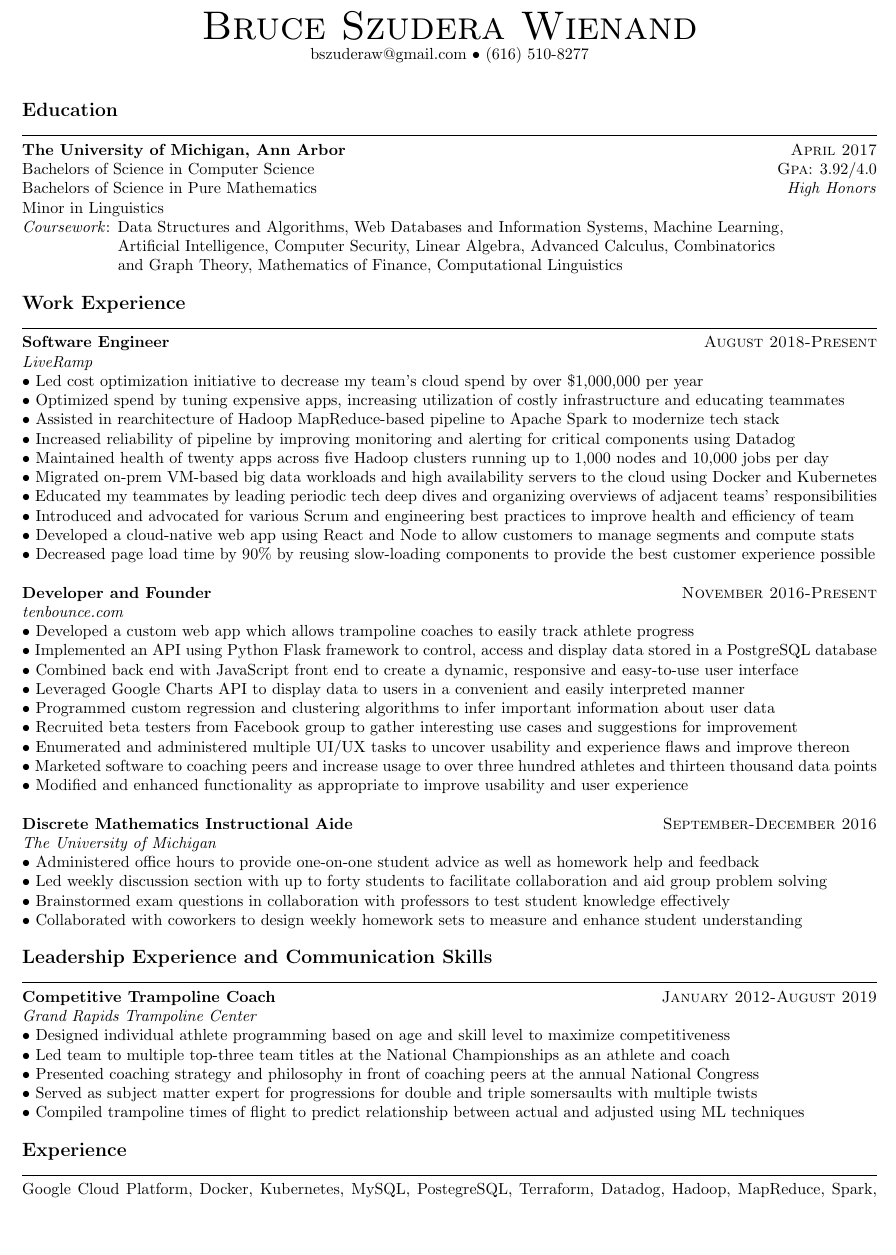
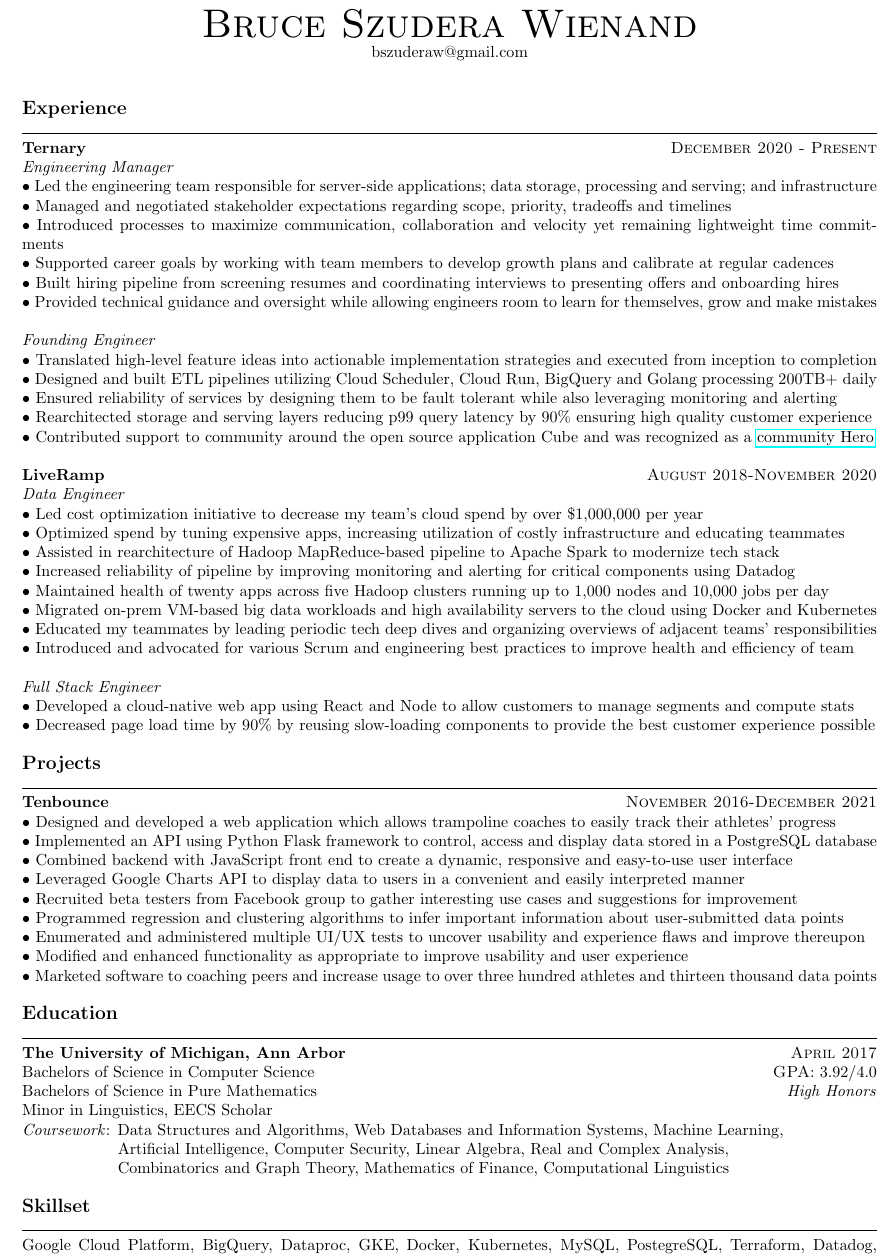
Before and after one commit to brucesw/resume, a LaTeX CV (resume.tex): part of the page, cut so that both start at the same text, the shorter picture padded with empty space. Compiled offline with pdfLaTeX.

Commit message:
Update Resume 2022

```diff
--- a/resume.tex
+++ b/resume.tex
@@ -1,6 +1,8 @@
 % Compiled at latexbase.com
 
 \documentclass[a4paper,10pt]{article}
+
+\usepackage{hyperref}
 
 \addtolength{\oddsidemargin}{-1.3in}
 \addtolength{\evensidemargin}{-1.3in}
@@ -13,34 +13,34 @@
 \newcommand{\horizontalline}{{\rule{533pt}{0.625pt}\\}}
-
 \renewcommand{\section}[1]{{\noindent\textbf{\large #1}\\\horizontalline}}
-
 \renewcommand{\subsection}[2]{{\noindent \textbf{#1}\hfill \textsc{#2}\\}}
 
 \begin{document}
-\par{\centering{\Huge \textsc{Bruce Szudera Wienand}}\par}
-\par{\centering{bszuderaw@gmail.com \textbullet\ (616) 510-8277}\par}
+\par{\centering{\Huge \textsc{Bruce Szudera Wienand}} \par}
+\par{\centering{bszuderaw@gmail.com} \par}
 \bigskip
 \bigskip
 
 %----------------------------------------------------------------------------------------
-% Education
+% Experience
 %----------------------------------------------------------------------------------------
-\section{Education}
-\subsection{The University of Michigan, Ann Arbor}{April 2017}
-Bachelors of Science in Computer Science \hfill \normalsize \textsc{Gpa}: 3.92/4.0\\
-Bachelors of Science in Pure Mathematics \hfill \normalsize \textit{High Honors}\\
-Minor in Linguistics\\
-\textit{Coursework}: Data Structures and Algorithms, Web Databases and Information Systems, Machine Learning,\\
-\hphantom{Coursework:::}Artificial Intelligence, Computer Security, Linear Algebra,
-Advanced Calculus, Combinatorics\\
-\hphantom{Coursework:::}and Graph Theory, Mathematics of Finance, Computational Linguistics\\
+\section{Experience}
+\subsection{Ternary}{December 2020 - Present}
+\textit{Engineering Manager}\\
+\textbullet\ Led the engineering team responsible for server-side applications; data storage, processing and serving; and infrastructure\\
+\textbullet\ Managed and negotiated stakeholder expectations regarding scope, priority, tradeoffs and timelines\\
+\textbullet\ Introduced processes to maximize communication, collaboration and velocity yet remaining lightweight time commitments\\
+\textbullet\ Supported career goals by working with team members to develop growth plans and calibrate at regular cadences\\
+\textbullet\ Built hiring pipeline from screening resumes and coordinating interviews to presenting offers and onboarding hires\\
+\textbullet\ Provided technical guidance and oversight while allowing engineers room to learn for themselves, grow and make mistakes\\ \\
+\textit{Founding Engineer}\\
+\textbullet\ Translated high-level feature ideas into actionable implementation strategies and executed from inception to completion\\
+\textbullet\ Designed and built ETL pipelines utilizing Cloud Scheduler, Cloud Run, BigQuery and Golang processing 200TB+ daily\\
+\textbullet\ Ensured reliability of services by designing them to be fault tolerant while also leveraging monitoring and alerting\\
+\textbullet\ Rearchitected storage and serving layers reducing p99 query latency by 90\% ensuring high quality customer experience\\
+\textbullet\ Contributed support to community around the open source application Cube and was recognized as a \href{https://cube.dev/community}{community Hero}\\
 
-%----------------------------------------------------------------------------------------
-% Work Experience
-%----------------------------------------------------------------------------------------
-\section{Work Experience}
-\subsection{Software Engineer}{August 2018-Present}
-\textit{LiveRamp}\\
+\subsection{LiveRamp}{August 2018-November 2020}
+\textit{Data Engineer}\\
 \textbullet\ Led cost optimization initiative to decrease my team's cloud spend by over \$1,000,000 per year\\
 \textbullet\ Optimized spend by tuning expensive apps, increasing utilization of costly infrastructure and educating teammates\\
 \textbullet\ Assisted in rearchitecture of Hadoop MapReduce-based pipeline to Apache Spark to modernize tech stack\\
@@ -48,47 +48,43 @@ Advanced Calculus, Combinatorics\\
 \textbullet\ Maintained health of twenty apps across five Hadoop clusters running up to 1,000 nodes and 10,000 jobs per day\\
 \textbullet\ Migrated on-prem VM-based big data workloads and high availability servers to the cloud using Docker and Kubernetes\\
 \textbullet\ Educated my teammates by leading periodic tech deep dives and organizing overviews of adjacent teams' responsibilities\\
-\textbullet\ Introduced and advocated for various Scrum and engineering best practices to improve health and efficiency of team\\
+\textbullet\ Introduced and advocated for various Scrum and engineering best practices to improve health and efficiency of team\\ \\
+\textit{Full Stack Engineer}\\
 \textbullet\ Developed a cloud-native web app using React and Node to allow customers to manage segments and compute stats\\
 \textbullet\ Decreased page load time by 90\% by reusing slow-loading components to provide the best customer experience possible\\
 
-\subsection{Developer and Founder}{November 2016-Present}
-\textit{tenbounce.com}\\
-\textbullet\ Developed a custom web app which allows trampoline coaches to easily track athlete progress\\
+%----------------------------------------------------------------------------------------
+% Project
+%----------------------------------------------------------------------------------------
+\section{Projects}
+\subsection{Tenbounce}{November 2016-December 2021}
+\textbullet\ Designed and developed a web application which allows trampoline coaches to easily track their athletes' progress\\
 \textbullet\ Implemented an API using Python Flask framework to control, access and display data stored in a PostgreSQL database\\
-\textbullet\ Combined back end with JavaScript front end to create a dynamic, responsive and easy-to-use user interface\\
+\textbullet\ Combined backend with JavaScript front end to create a dynamic, responsive and easy-to-use user interface\\
 \textbullet\ Leveraged Google Charts API to display data to users in a convenient and easily interpreted manner\\
-\textbullet\ Programmed custom regression and clustering algorithms to infer important information about user data\\
 \textbullet\ Recruited beta testers from Facebook group to gather interesting use cases and suggestions for improvement\\
-\textbullet\ Enumerated and administered multiple UI/UX tasks to uncover usability and experience flaws and improve thereon\\
+\textbullet\ Programmed regression and clustering algorithms to infer important information about user-submitted data points\\
+\textbullet\ Enumerated and administered multiple UI/UX tests to uncover usability and experience flaws and improve thereupon\\
+\textbullet\ Modified and enhanced functionality as appropriate to improve usability and user experience\\
 \textbullet\ Marketed software to coaching peers and increase usage to over three hundred athletes and thirteen thousand data points\\
-\textbullet\ Modified and enhanced functionality as appropriate to improve usability and user experience\\
-
-\subsection{Discrete Mathematics Instructional Aide}{September-December 2016}
-\textit{The University of Michigan}\\
-\textbullet\ Administered office hours to provide one-on-one student advice
- as well as homework help and feedback\\
-\textbullet\ Led weekly discussion section with up to forty students to facilitate
- collaboration and aid group problem solving\\
-\textbullet\ Brainstormed exam questions in collaboration with professors to test student knowledge effectively\\
-\textbullet\ Collaborated with coworkers to design weekly homework sets to measure and enhance student understanding\\
 
 %----------------------------------------------------------------------------------------
-% Leadership Experience and Communication Skills
+% Education
 %----------------------------------------------------------------------------------------
-\section{Leadership Experience and Communication Skills}
-\subsection{Competitive Trampoline Coach}{January 2012-August 2019}
-\textit{Grand Rapids Trampoline Center}\\
-\textbullet\ Designed individual athlete programming based on age and skill level to maximize competitiveness\\
-\textbullet\ Led team to multiple top-three team titles at the National Championships as an athlete and coach\\
-\textbullet\ Presented coaching strategy and philosophy in front of coaching peers at the annual National Congress\\
-\textbullet\ Served as subject matter expert for progressions for double and triple somersaults with multiple twists\\
-\textbullet\ Compiled trampoline times of flight to predict relationship between actual and adjusted using ML techniques\\
+\section{Education}
+\subsection{The University of Michigan, Ann Arbor} {April 2017}
+Bachelors of Science in Computer Science \hfill \normalsize \textsc{GPA}: 3.92/4.0\\
+Bachelors of Science in Pure Mathematics \hfill \normalsize \textit{High Honors}\\
+Minor in Linguistics, EECS Scholar\\
+\textit{Coursework}: Data Structures and Algorithms, Web Databases and Information Systems, Machine Learning,\\
+\hphantom{Coursework:::}Artificial Intelligence, Computer Security, Linear Algebra,
+Real and Complex Analysis,\\
+\hphantom{Coursework:::}Combinatorics and Graph Theory, Mathematics of Finance, Computational Linguistics\\
 
 %----------------------------------------------------------------------------------------
-% Skills
+% Skillset
 %----------------------------------------------------------------------------------------
-\section{Experience}
-Google Cloud Platform, Docker, Kubernetes, MySQL, PostegreSQL, Terraform, Datadog, Hadoop, MapReduce, Spark, Java, Scala, Python, Flask, JavaScript, Node, React, HTML, CSS, Bootstrap, Git, Latex, Linux, Spanish\\
+\section{Skillset}
+Google Cloud Platform, BigQuery, Dataproc, GKE, Docker, Kubernetes, MySQL, PostegreSQL, Terraform, Datadog, Hadoop, MapReduce, Spark, Go, Java, Scala, Python, Flask, JavaScript, Node, React, HTML, CSS, Bootstrap, Git, \LaTeX, Linux, Spanish, FinOps\\
 
 \end{document}
```
Also changed, not shown: resume.pdf, resume.tex (2 more changed lines).
